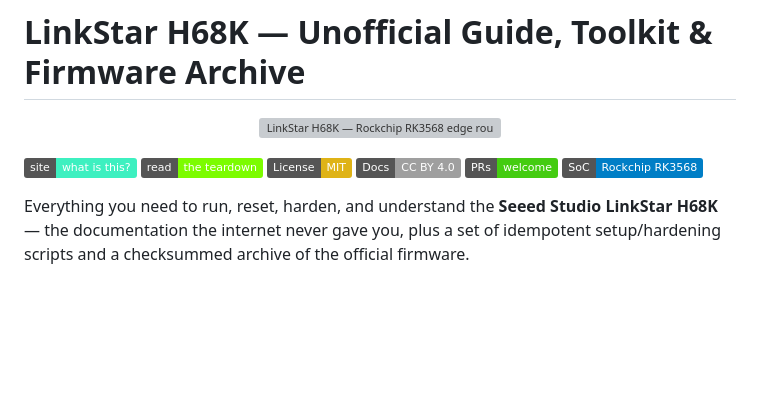
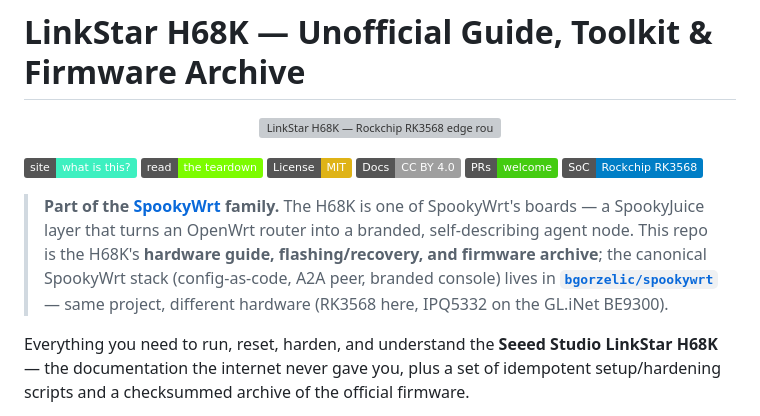
Before and after one commit to bgorzelic/linkstar-h68k, a Markdown page: README.md, the part around the change. Drawn GitHub-style; badges without logos; blank space fills up the shorter version; grey boxes are pictures that could not be loaded.

Commit message:
docs: mark the H68K as part of the SpookyWrt family
The H68K is one of SpookyWrt's boards — same project, different hardware
(RK3568 here, IPQ5332 on the GL.iNet BE9300). Adds a banner pointing at the
canonical SpookyWrt repo (bgorzelic/spookywrt) so the two repos don't both read
as separate 'SpookyWrt' projects. This repo stays the H68K's hardware guide,
flashing/recovery, and firmware archive; the config-as-code + A2A peer stack is
canonical in spookywrt.

Reciprocal of spookywrt's device-support adoption (d97875d).

```diff
--- a/README.md
+++ b/README.md
@@ -10,6 +10,14 @@
 [![Docs: CC BY 4.0](https://img.shields.io/badge/Docs-CC%20BY%204.0-lightgrey.svg)](https://creativecommons.org/licenses/by/4.0/)
 [![PRs Welcome](https://img.shields.io/badge/PRs-welcome-brightgreen.svg)](./CONTRIBUTING.md)
 [![Platform: RK3568](https://img.shields.io/badge/SoC-Rockchip%20RK3568-blue.svg)](./docs/hardware.md)
+
+> **Part of the [SpookyWrt](https://github.com/bgorzelic/spookywrt) family.** The
+> H68K is one of SpookyWrt's boards — a SpookyJuice layer that turns an OpenWrt
+> router into a branded, self-describing agent node. This repo is the H68K's
+> **hardware guide, flashing/recovery, and firmware archive**; the canonical
+> SpookyWrt stack (config-as-code, A2A peer, branded console) lives in
+> **[`bgorzelic/spookywrt`](https://github.com/bgorzelic/spookywrt)** — same
+> project, different hardware (RK3568 here, IPQ5332 on the GL.iNet BE9300).
 
 Everything you need to run, reset, harden, and understand the **Seeed Studio
 LinkStar H68K** — the documentation the internet never gave you, plus a set of
```
